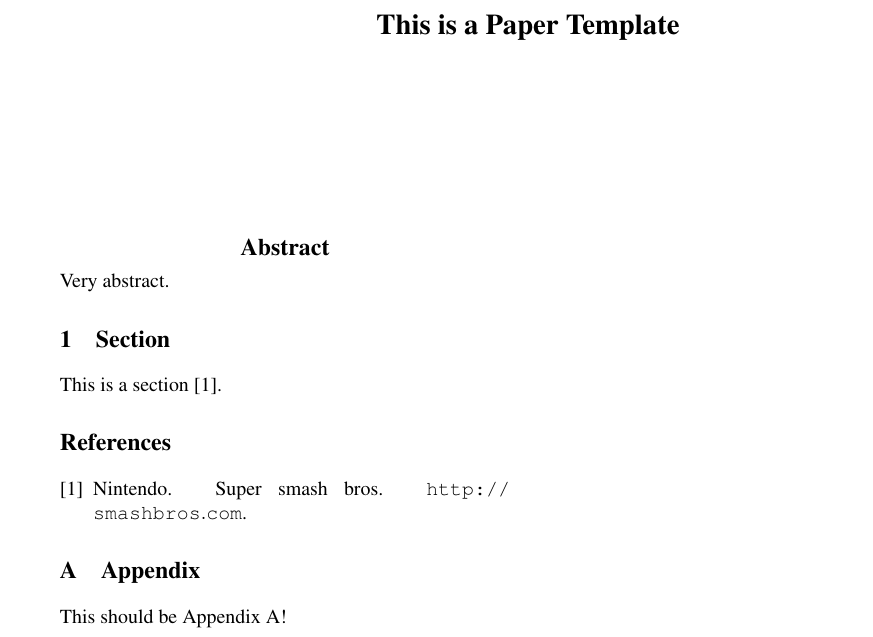
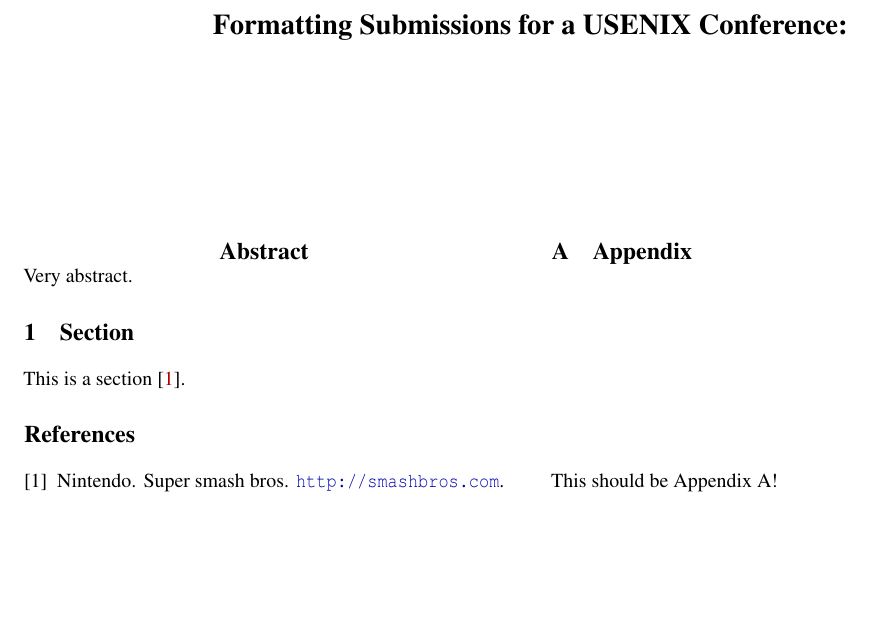
Before and after one commit to zardus/paper-templates, a LaTeX paper (usenix/paper.tex, which reads usenix/usenix2019_v3.sty): part of the page, cut at the place of the change, the shorter picture padded with empty space. Compiled offline with pdfLaTeX; a LaTeX package or settings file that is missing is left out.

Commit message:
updating usenix template to newest style for 2019

```diff
--- a/usenix/paper.tex
+++ b/usenix/paper.tex
@@ -9,0 +12 @@
+\begin{document}
@@ -23 +16,2 @@
+	\title{\Large \bf Formatting Submissions for a USENIX Conference:}
 
@@ -29,13 +19,6 @@
 
+	\maketitle
 
-\title{This is a Paper Template}
-\author{}
-
-\date{}
-
-
-\begin{document}
-\maketitle
 \pagestyle{empty}
 
 \begin{abstract}
@@ -45,7 +28,7 @@
 \input{section}
 
 
-\bibliographystyle{abbrv}
+\bibliographystyle{plain}
 \bibliography{biblio}
 
 \appendix
--- /dev/null
+++ b/usenix/usenix2019_v3.sty
@@ -0,0 +1,123 @@
+% usenix.sty - to be used with latex2e for USENIX.
+% To use this style file, look at the template usenix_template.tex
+%
+% $Id: usenix.sty,v 1.2 2005/02/16 22:30:47 maniatis Exp $
+%
+% The following definitions are modifications of standard article.sty
+% definitions, arranged to do a better job of matching the USENIX
+% guidelines.
+% It will automatically select two-column mode and the Times-Roman
+% font.
+%
+% 2018-12-19 [for ATC'19]: add packages to help embed all fonts in
+%   pdf; to improve appearance (hopefully); to make refs and citations
+%   clickable in pdf
+
+%
+% USENIX papers are two-column.
+% Times-Roman font is nice if you can get it (requires NFSS,
+% which is in latex2e.
+
+\if@twocolumn\else\input twocolumn.sty\fi
+\usepackage{mathptmx}  % times roman, including math (where possible)
+
+% hopefully embeds all fonts in pdf
+\usepackage[T1]{fontenc}
+\usepackage[utf8]{inputenc}
+\usepackage{pslatex}
+
+% appearance
+\usepackage[kerning,spacing]{microtype} % more compact and arguably nicer
+\usepackage{flushend} % make cols in last page equal in size
+
+% refs and bib
+\usepackage{cite}               % order multiple entries in \cite{...}
+\usepackage{breakurl}           % break too-long urls in refs
+\usepackage{url}                % allow \url in bibtex for clickable links
+\usepackage{xcolor}             % color definitions, to be use for...
+\usepackage[]{hyperref}         % ...clickable refs within pdf...
+\hypersetup{                    % ...like so
+  colorlinks,
+  linkcolor={green!80!black},
+  citecolor={red!70!black},
+  urlcolor={blue!70!black}
+}
+
+%
+% USENIX wants margins of: 0.75" sides, 1" bottom, and 1" top.
+% 0.33" gutter between columns.
+% Gives active areas of 7" x 9"
+%
+\setlength{\textheight}{9.0in}
+\setlength{\columnsep}{0.33in}
+\setlength{\textwidth}{7.00in}
+
+\setlength{\topmargin}{0.0in}
+
+\setlength{\headheight}{0.0in}
+
+\setlength{\headsep}{0.0in}
+
+\addtolength{\oddsidemargin}{-0.25in}
+\addtolength{\evensidemargin}{-0.25in}
+
+% Usenix wants no page numbers for camera-ready papers, so that they can
+% number them themselves.  But submitted papers should have page numbers
+% for the reviewers' convenience.
+%
+%
+% \pagestyle{empty}
+
+%
+% Usenix titles are in 14-point bold type, with no date, and with no
+% change in the empty page headers.  The whole author section is 12 point
+% italic--- you must use {\rm } around the actual author names to get
+% them in roman.
+%
+\def\maketitle{\par
+ \begingroup
+   \renewcommand\thefootnote{\fnsymbol{footnote}}%
+   \def\@makefnmark{\hbox to\z@{$\m@th^{\@thefnmark}$\hss}}%
+    \long\def\@makefntext##1{\parindent 1em\noindent
+            \hbox to1.8em{\hss$\m@th^{\@thefnmark}$}##1}%
+   \if@twocolumn
+     \twocolumn[\@maketitle]%
+     \else \newpage
+     \global\@topnum\z@
+     \@maketitle \fi\@thanks
+ \endgroup
+ \setcounter{footnote}{0}%
+ \let\maketitle\relax
+ \let\@maketitle\relax
+ \gdef\@thanks{}\gdef\@author{}\gdef\@title{}\let\thanks\relax}
+
+\def\@maketitle{\newpage
+ \vbox to 2.5in{
+ \vspace*{\fill}
+ \vskip 2em
+ \begin{center}%
+  {\Large\bf \@title \par}%
+  \vskip 0.375in minus 0.300in
+  {\large\it
+   \lineskip .5em
+   \begin{tabular}[t]{c}\@author
+   \end{tabular}\par}%
+ \end{center}%
+ \par
+ \vspace*{\fill}
+% \vskip 1.5em
+ }
+}
+
+%
+% The abstract is preceded by a 12-pt bold centered heading
+\def\abstract{\begin{center}%
+{\large\bf \abstractname\vspace{-.5em}\vspace{\z@}}%
+\end{center}}
+\def\endabstract{}
+
+%
+% Main section titles are 12-pt bold.  Others can be same or smaller.
+%
+\def\section{\@startsection {section}{1}{\z@}{-3.5ex plus-1ex minus
+    -.2ex}{2.3ex plus.2ex}{\reset@font\large\bf}}
```
Also changed, not shown: usenix/paper.tex (28 more changed lines).
